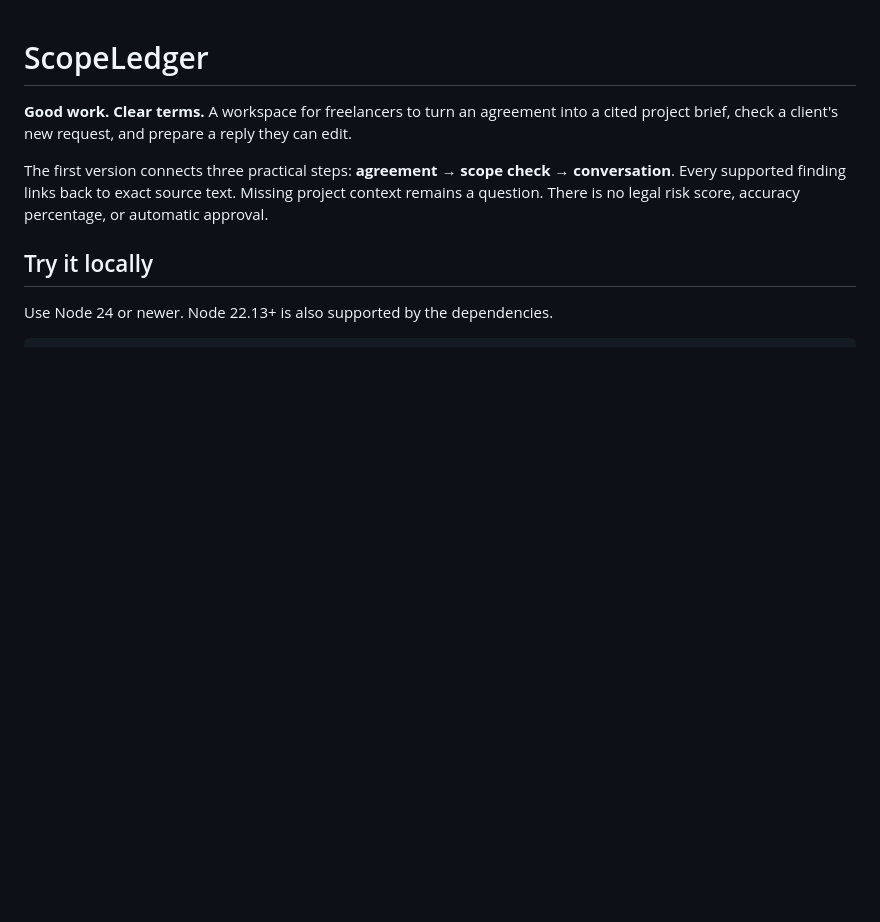
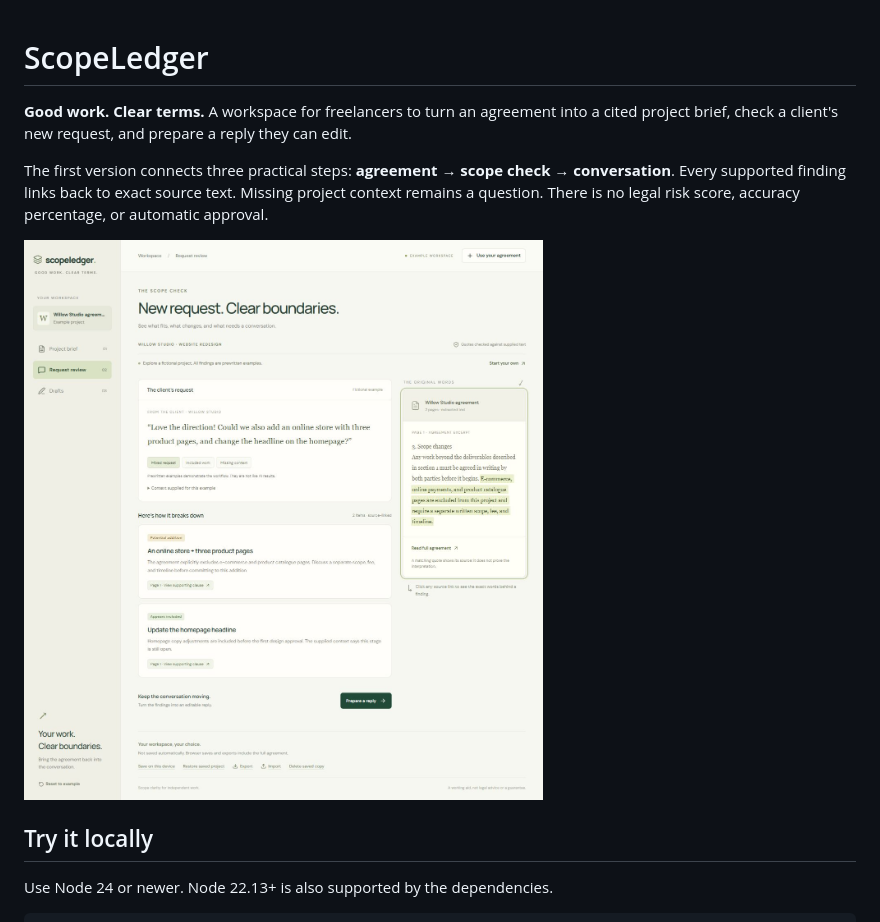
Before and after one commit to Sukhmeet31/ScopeLedger, a Markdown page: README.md, the part around the change. Drawn GitHub-style; pictures changed too: docs/images/scopeledger-review.jpg (added); blank space fills up the shorter version.

```diff
--- a/README.md
+++ b/README.md
@@ -3,6 +3,8 @@
 **Good work. Clear terms.** A workspace for freelancers to turn an agreement into a cited project brief, check a client's new request, and prepare a reply they can edit.
 
 The first version connects three practical steps: **agreement → scope check → conversation**. Every supported finding links back to exact source text. Missing project context remains a question. There is no legal risk score, accuracy percentage, or automatic approval.
+
+![ScopeLedger request review with exact source evidence](docs/images/scopeledger-review.jpg)
 
 ## Try it locally
 
```
Also changed, not shown: docs/validation.md (+8 -1 lines), 4 other files.
